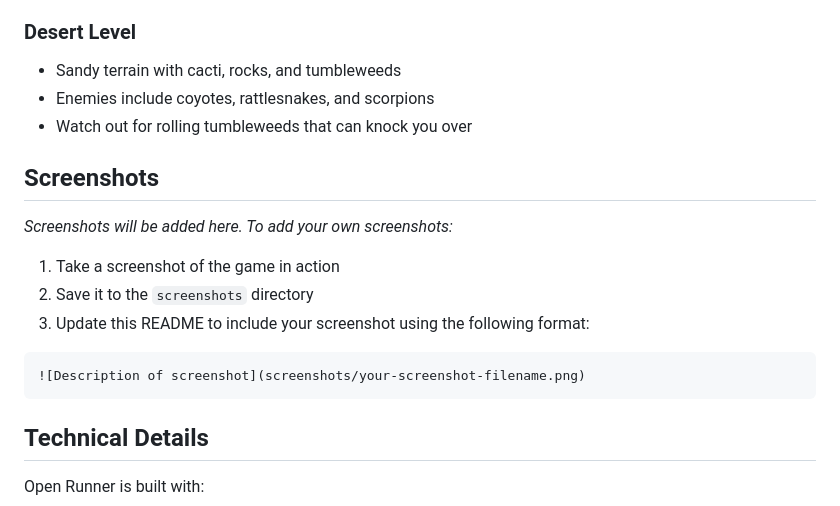
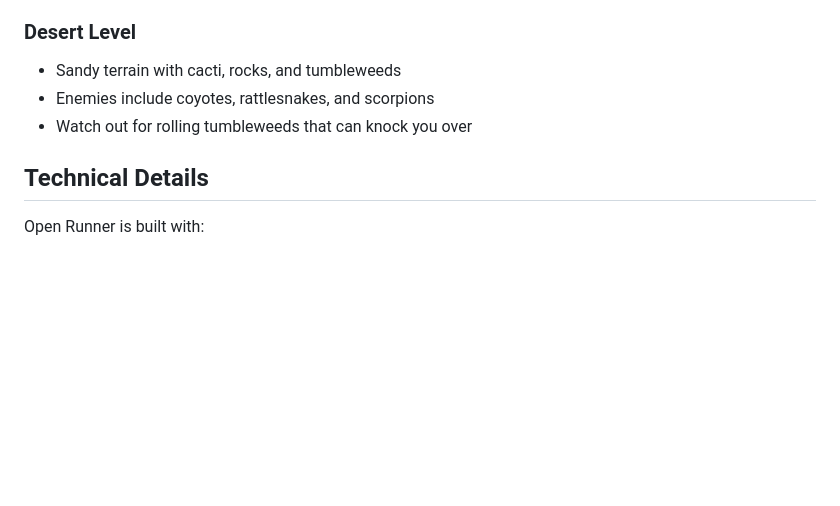
Before and after one commit to CollinEMac/open-runner, a Markdown page: README.md, the part around the change. Drawn GitHub-style; blank space fills up the shorter version.

````diff
--- a/README.md
+++ b/README.md
@@ -63,18 +63,6 @@ Open Runner is a 3D endless runner game built with Three.js. Race through proced
 - Enemies include coyotes, rattlesnakes, and scorpions
 - Watch out for rolling tumbleweeds that can knock you over
 
-## Screenshots
-
-*Screenshots will be added here. To add your own screenshots:*
-
-1. Take a screenshot of the game in action
-2. Save it to the `screenshots` directory
-3. Update this README to include your screenshot using the following format:
-
-```markdown
-![Description of screenshot](screenshots/your-screenshot-filename.png)
-```
-
 ## Technical Details
 
 Open Runner is built with:
````
